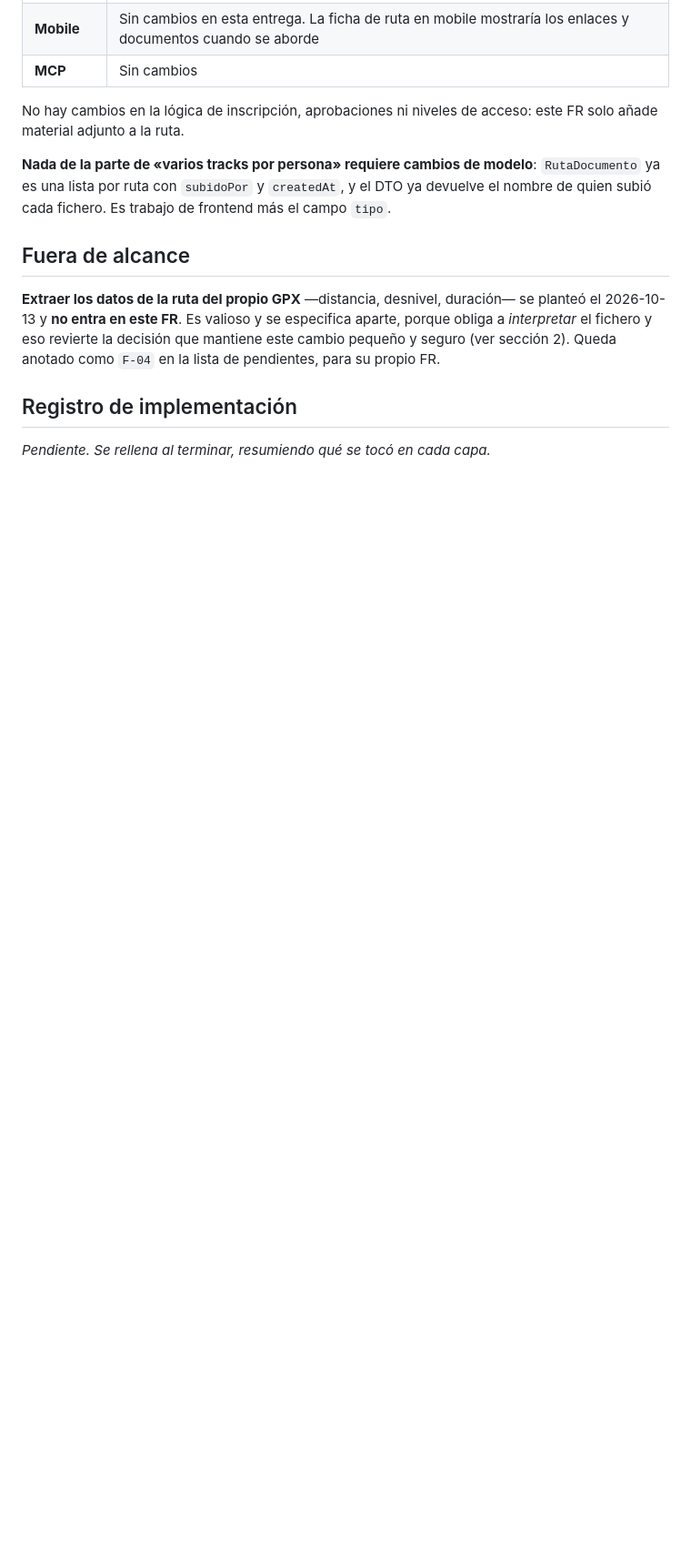
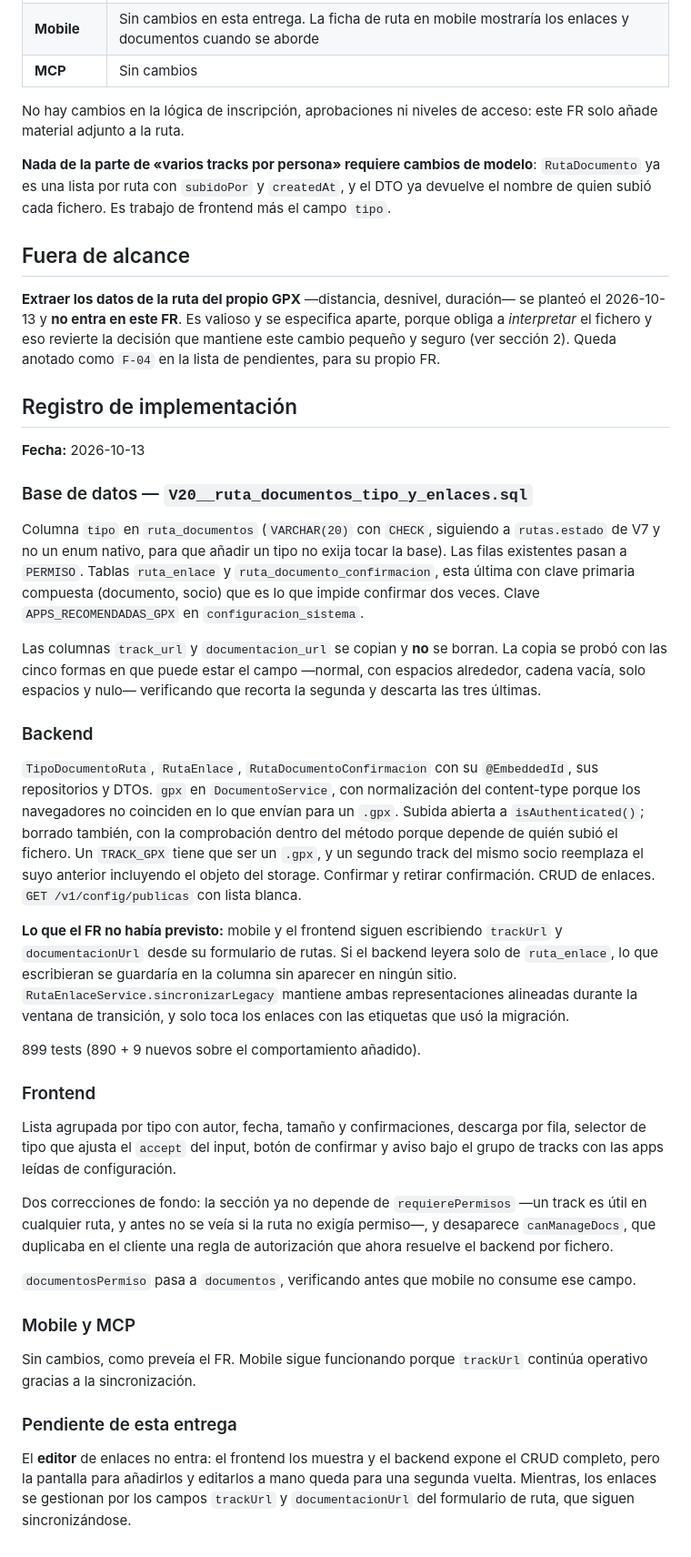
Before and after one commit to ovo86da/sadday-app, a Markdown page: docs/feature_request/FR-022-archivos-y-enlaces-rutas.md, the part around the change. Shown at 91% size. Drawn GitHub-style; blank space fills up the shorter version.

Commit message:
docs(FR-022): rellenar el registro de implementación
Incluye lo que el FR no había previsto —la ventana de transición con los campos
trackUrl y documentacionUrl que mobile sigue escribiendo— y lo que queda fuera
de esta entrega: el editor de enlaces, que el backend ya expone pero el
frontend todavía no ofrece como pantalla.

```diff
--- a/docs/feature_request/FR-022-archivos-y-enlaces-rutas.md
+++ b/docs/feature_request/FR-022-archivos-y-enlaces-rutas.md
@@ -336,4 +336,66 @@ subió cada fichero. Es trabajo de frontend más el campo `tipo`.
 
 ## Registro de implementación
 
-_Pendiente. Se rellena al terminar, resumiendo qué se tocó en cada capa._
+**Fecha:** 2026-10-13
+
+### Base de datos — `V20__ruta_documentos_tipo_y_enlaces.sql`
+
+Columna `tipo` en `ruta_documentos` (`VARCHAR(20)` con `CHECK`, siguiendo a
+`rutas.estado` de V7 y no un enum nativo, para que añadir un tipo no exija
+tocar la base). Las filas existentes pasan a `PERMISO`. Tablas `ruta_enlace` y
+`ruta_documento_confirmacion`, esta última con clave primaria compuesta
+(documento, socio) que es lo que impide confirmar dos veces. Clave
+`APPS_RECOMENDADAS_GPX` en `configuracion_sistema`.
+
+Las columnas `track_url` y `documentacion_url` se copian y **no** se borran.
+La copia se probó con las cinco formas en que puede estar el campo —normal, con
+espacios alrededor, cadena vacía, solo espacios y nulo— verificando que recorta
+la segunda y descarta las tres últimas.
+
+### Backend
+
+`TipoDocumentoRuta`, `RutaEnlace`, `RutaDocumentoConfirmacion` con su
+`@EmbeddedId`, sus repositorios y DTOs. `gpx` en `DocumentoService`, con
+normalización del content-type porque los navegadores no coinciden en lo que
+envían para un `.gpx`. Subida abierta a `isAuthenticated()`; borrado también,
+con la comprobación dentro del método porque depende de quién subió el fichero.
+Un `TRACK_GPX` tiene que ser un `.gpx`, y un segundo track del mismo socio
+reemplaza el suyo anterior incluyendo el objeto del storage. Confirmar y
+retirar confirmación. CRUD de enlaces. `GET /v1/config/publicas` con lista
+blanca.
+
+**Lo que el FR no había previsto:** mobile y el frontend siguen escribiendo
+`trackUrl` y `documentacionUrl` desde su formulario de rutas. Si el backend
+leyera solo de `ruta_enlace`, lo que escribieran se guardaría en la columna sin
+aparecer en ningún sitio. `RutaEnlaceService.sincronizarLegacy` mantiene ambas
+representaciones alineadas durante la ventana de transición, y solo toca los
+enlaces con las etiquetas que usó la migración.
+
+899 tests (890 + 9 nuevos sobre el comportamiento añadido).
+
+### Frontend
+
+Lista agrupada por tipo con autor, fecha, tamaño y confirmaciones, descarga por
+fila, selector de tipo que ajusta el `accept` del input, botón de confirmar y
+aviso bajo el grupo de tracks con las apps leídas de configuración.
+
+Dos correcciones de fondo: la sección ya no depende de `requierePermisos` —un
+track es útil en cualquier ruta, y antes no se veía si la ruta no exigía
+permiso—, y desaparece `canManageDocs`, que duplicaba en el cliente una regla
+de autorización que ahora resuelve el backend por fichero.
+
+`documentosPermiso` pasa a `documentos`, verificando antes que mobile no
+consume ese campo.
+
+### Mobile y MCP
+
+Sin cambios, como preveía el FR. Mobile sigue funcionando porque `trackUrl`
+continúa operativo gracias a la sincronización.
+
+### Pendiente de esta entrega
+
+El **editor** de enlaces no entra: el frontend los muestra y el backend expone
+el CRUD completo, pero la pantalla para añadirlos y editarlos a mano queda
+para una segunda vuelta. Mientras, los enlaces se gestionan por los campos
+`trackUrl` y `documentacionUrl` del formulario de ruta, que siguen
+sincronizándose.
```
